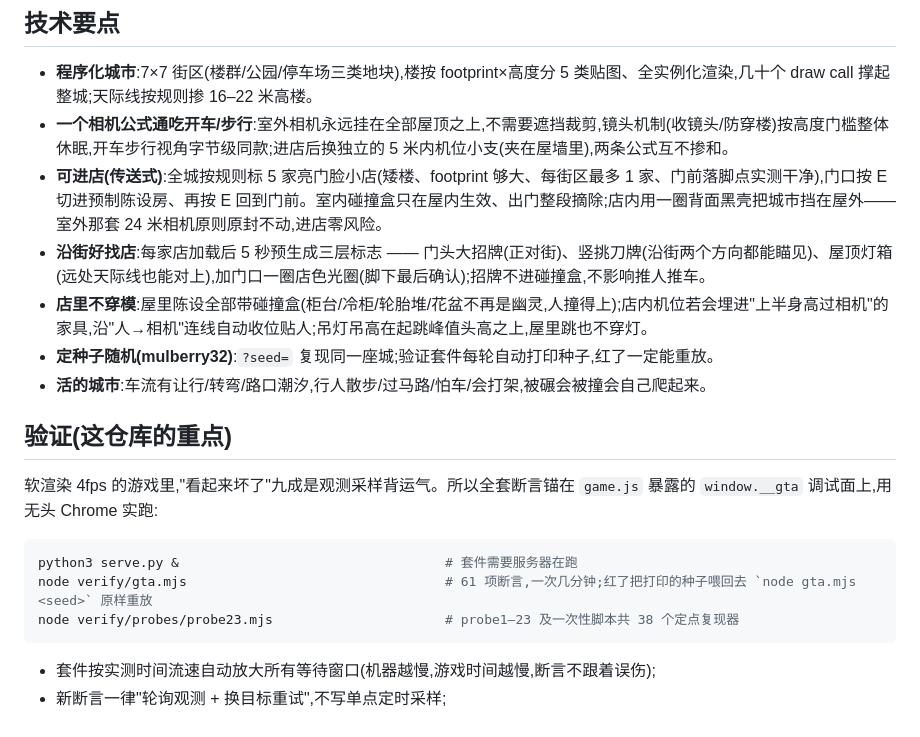
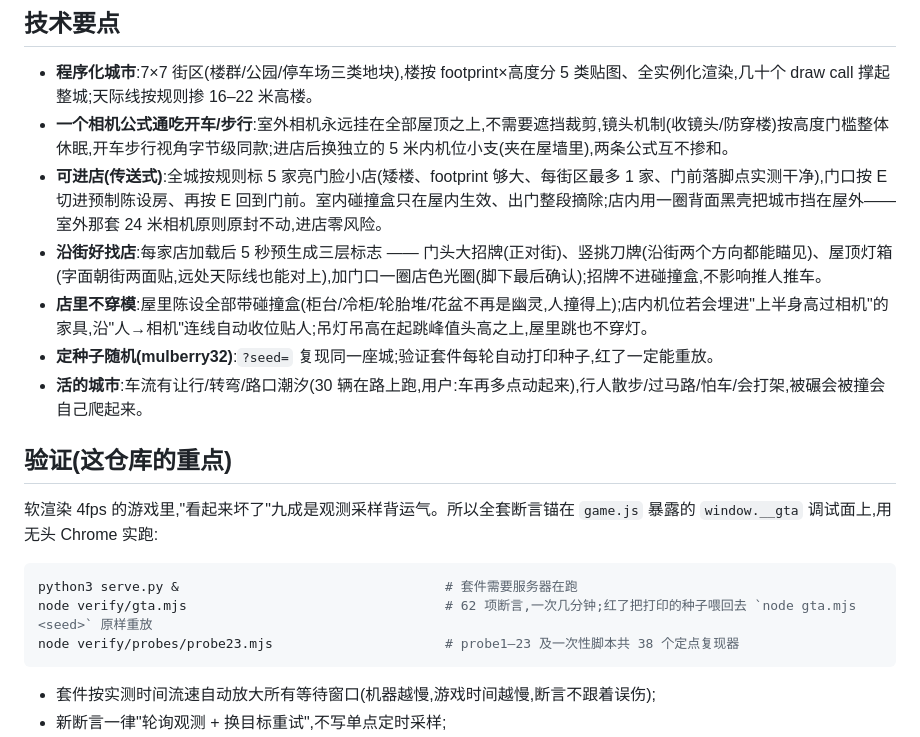
Before and after one commit to ryan1068/gta-districts, a Markdown page: README.md, the part around one of its changes. Drawn GitHub-style.

````diff
--- a/README.md
+++ b/README.md
@@ -33,10 +33,10 @@ python3 serve.py          # 起本地服务器(默认 8017,禁缓存)
 - **程序化城市**:7×7 街区(楼群/公园/停车场三类地块),楼按 footprint×高度分 5 类贴图、全实例化渲染,几十个 draw call 撑起整城;天际线按规则掺 16–22 米高楼。
 - **一个相机公式通吃开车/步行**:室外相机永远挂在全部屋顶之上,不需要遮挡裁剪,镜头机制(收镜头/防穿楼)按高度门槛整体休眠,开车步行视角字节级同款;进店后换独立的 5 米内机位小支(夹在屋墙里),两条公式互不掺和。
 - **可进店(传送式)**:全城按规则标 5 家亮门脸小店(矮楼、footprint 够大、每街区最多 1 家、门前落脚点实测干净),门口按 E 切进预制陈设房、再按 E 回到门前。室内碰撞盒只在屋内生效、出门整段摘除;店内用一圈背面黑壳把城市挡在屋外——室外那套 24 米相机原则原封不动,进店零风险。
-- **沿街好找店**:每家店加载后 5 秒预生成三层标志 —— 门头大招牌(正对街)、竖挑刀牌(沿街两个方向都能瞄见)、屋顶灯箱(远处天际线也能对上),加门口一圈店色光圈(脚下最后确认);招牌不进碰撞盒,不影响推人推车。
+- **沿街好找店**:每家店加载后 5 秒预生成三层标志 —— 门头大招牌(正对街)、竖挑刀牌(沿街两个方向都能瞄见)、屋顶灯箱(字面朝街两面贴,远处天际线也能对上),加门口一圈店色光圈(脚下最后确认);招牌不进碰撞盒,不影响推人推车。
 - **店里不穿模**:屋里陈设全部带碰撞盒(柜台/冷柜/轮胎堆/花盆不再是幽灵,人撞得上);店内机位若会埋进"上半身高过相机"的家具,沿"人→相机"连线自动收位贴人;吊灯吊高在起跳峰值头高之上,屋里跳也不穿灯。
 - **定种子随机(mulberry32)**:`?seed=` 复现同一座城;验证套件每轮自动打印种子,红了一定能重放。
-- **活的城市**:车流有让行/转弯/路口潮汐,行人散步/过马路/怕车/会打架,被碾会被撞会自己爬起来。
+- **活的城市**:车流有让行/转弯/路口潮汐(30 辆在路上跑,用户:车再多点动起来),行人散步/过马路/怕车/会打架,被碾会被撞会自己爬起来。
 
 ## 验证(这仓库的重点)
 
@@ -44,7 +44,7 @@ python3 serve.py          # 起本地服务器(默认 8017,禁缓存)
 
 ```bash
 python3 serve.py &                                  # 套件需要服务器在跑
-node verify/gta.mjs                                 # 61 项断言,一次几分钟;红了把打印的种子喂回去 `node gta.mjs <seed>` 原样重放
+node verify/gta.mjs                                 # 62 项断言,一次几分钟;红了把打印的种子喂回去 `node gta.mjs <seed>` 原样重放
 node verify/probes/probe23.mjs                      # probe1–23 及一次性脚本共 38 个定点复现器
 ```
 
````
Also changed, not shown: other parts of README.md (+1 -1 lines), docs/screenshot-shop-garage.png, docs/screenshot-shop-noodle.png, 4 other files.
